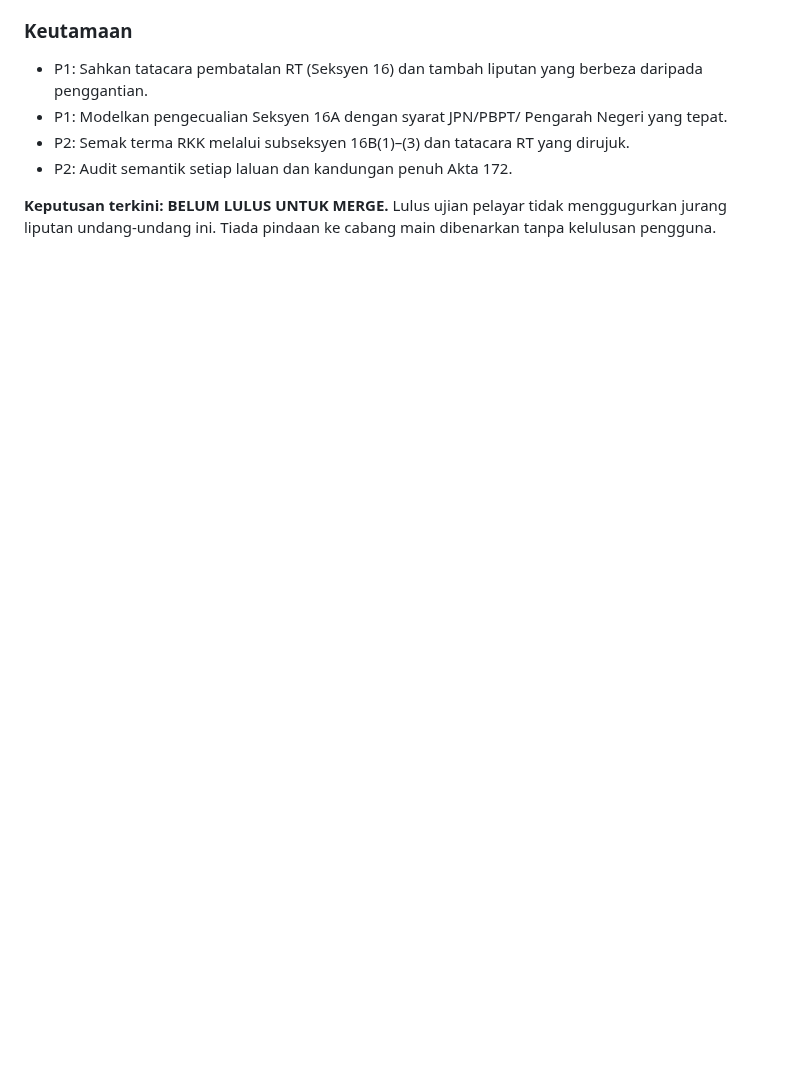
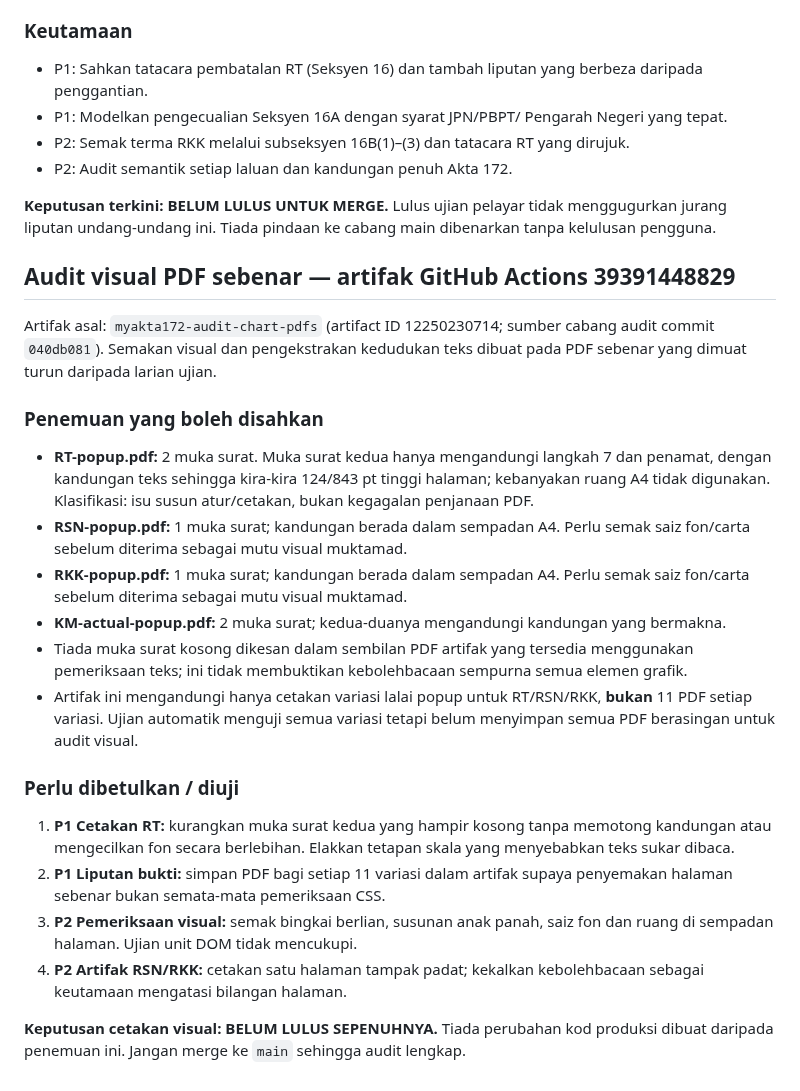
Before and after one commit to rozaimimajid/myakta172, a Markdown page: AUDIT-STABILIZATION-REPORT.md, the part around the change. Rendered like a GitHub page; blank space fills up the shorter version.

Commit message:
docs(audit): document actual PDF page utilization and visual findings

```diff
--- a/AUDIT-STABILIZATION-REPORT.md
+++ b/AUDIT-STABILIZATION-REPORT.md
@@ -71,3 +71,24 @@ TIDAK LULUS UNTUK MERGE. Teruskan ujian interaksi dalam persekitaran pelayar ber
 - P2: Audit semantik setiap laluan dan kandungan penuh Akta 172.
 
 **Keputusan terkini: BELUM LULUS UNTUK MERGE.** Lulus ujian pelayar tidak menggugurkan jurang liputan undang-undang ini. Tiada pindaan ke cabang main dibenarkan tanpa kelulusan pengguna.
+
+
+## Audit visual PDF sebenar — artifak GitHub Actions 39391448829
+
+Artifak asal: `myakta172-audit-chart-pdfs` (artifact ID 12250230714; sumber cabang audit commit `040db081`). Semakan visual dan pengekstrakan kedudukan teks dibuat pada PDF sebenar yang dimuat turun daripada larian ujian.
+
+### Penemuan yang boleh disahkan
+- **RT-popup.pdf:** 2 muka surat. Muka surat kedua hanya mengandungi langkah 7 dan penamat, dengan kandungan teks sehingga kira-kira 124/843 pt tinggi halaman; kebanyakan ruang A4 tidak digunakan. Klasifikasi: isu susun atur/cetakan, bukan kegagalan penjanaan PDF.
+- **RSN-popup.pdf:** 1 muka surat; kandungan berada dalam sempadan A4. Perlu semak saiz fon/carta sebelum diterima sebagai mutu visual muktamad.
+- **RKK-popup.pdf:** 1 muka surat; kandungan berada dalam sempadan A4. Perlu semak saiz fon/carta sebelum diterima sebagai mutu visual muktamad.
+- **KM-actual-popup.pdf:** 2 muka surat; kedua-duanya mengandungi kandungan yang bermakna.
+- Tiada muka surat kosong dikesan dalam sembilan PDF artifak yang tersedia menggunakan pemeriksaan teks; ini tidak membuktikan kebolehbacaan sempurna semua elemen grafik.
+- Artifak ini mengandungi hanya cetakan variasi lalai popup untuk RT/RSN/RKK, **bukan** 11 PDF setiap variasi. Ujian automatik menguji semua variasi tetapi belum menyimpan semua PDF berasingan untuk audit visual.
+
+### Perlu dibetulkan / diuji
+1. **P1 Cetakan RT:** kurangkan muka surat kedua yang hampir kosong tanpa memotong kandungan atau mengecilkan fon secara berlebihan. Elakkan tetapan skala yang menyebabkan teks sukar dibaca.
+2. **P1 Liputan bukti:** simpan PDF bagi setiap 11 variasi dalam artifak supaya penyemakan halaman sebenar bukan semata-mata pemeriksaan CSS.
+3. **P2 Pemeriksaan visual:** semak bingkai berlian, susunan anak panah, saiz fon dan ruang di sempadan halaman. Ujian unit DOM tidak mencukupi.
+4. **P2 Artifak RSN/RKK:** cetakan satu halaman tampak padat; kekalkan kebolehbacaan sebagai keutamaan mengatasi bilangan halaman.
+
+**Keputusan cetakan visual: BELUM LULUS SEPENUHNYA.** Tiada perubahan kod produksi dibuat daripada penemuan ini. Jangan merge ke `main` sehingga audit lengkap.
```
